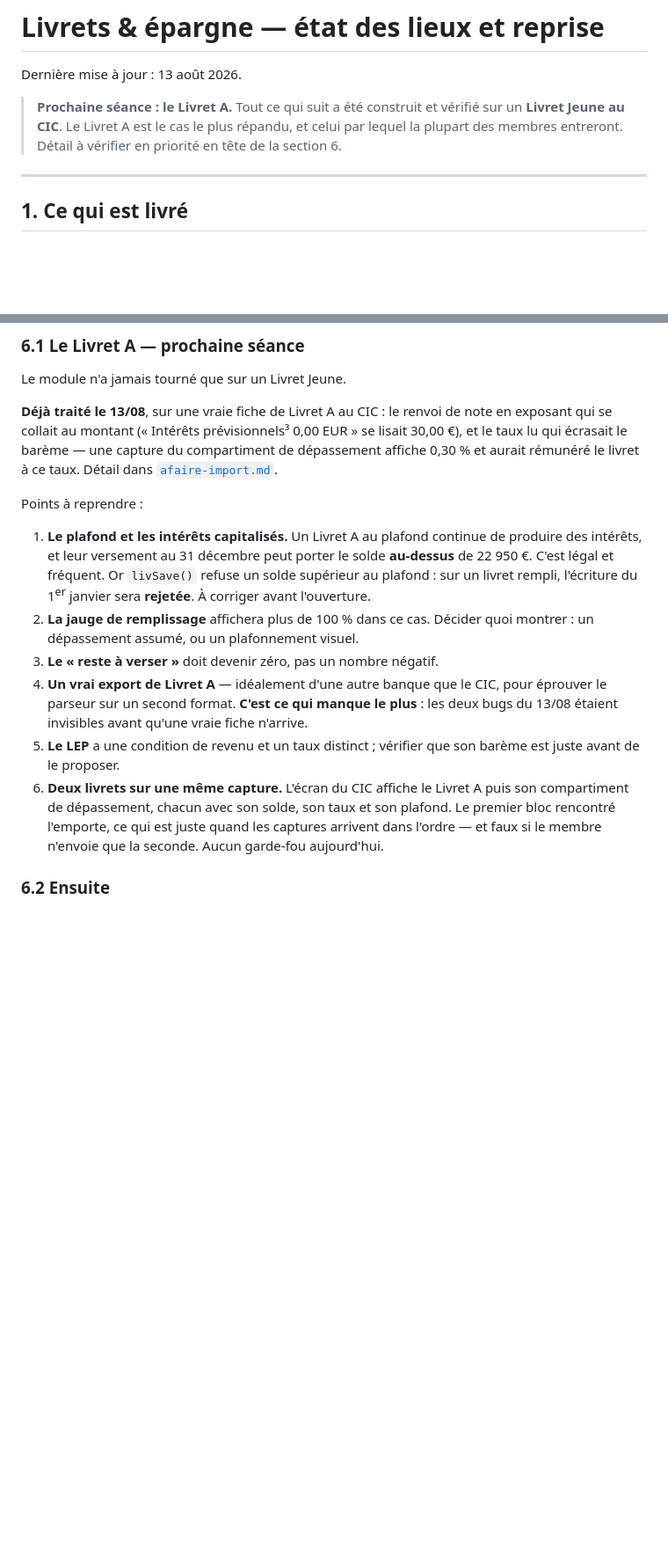
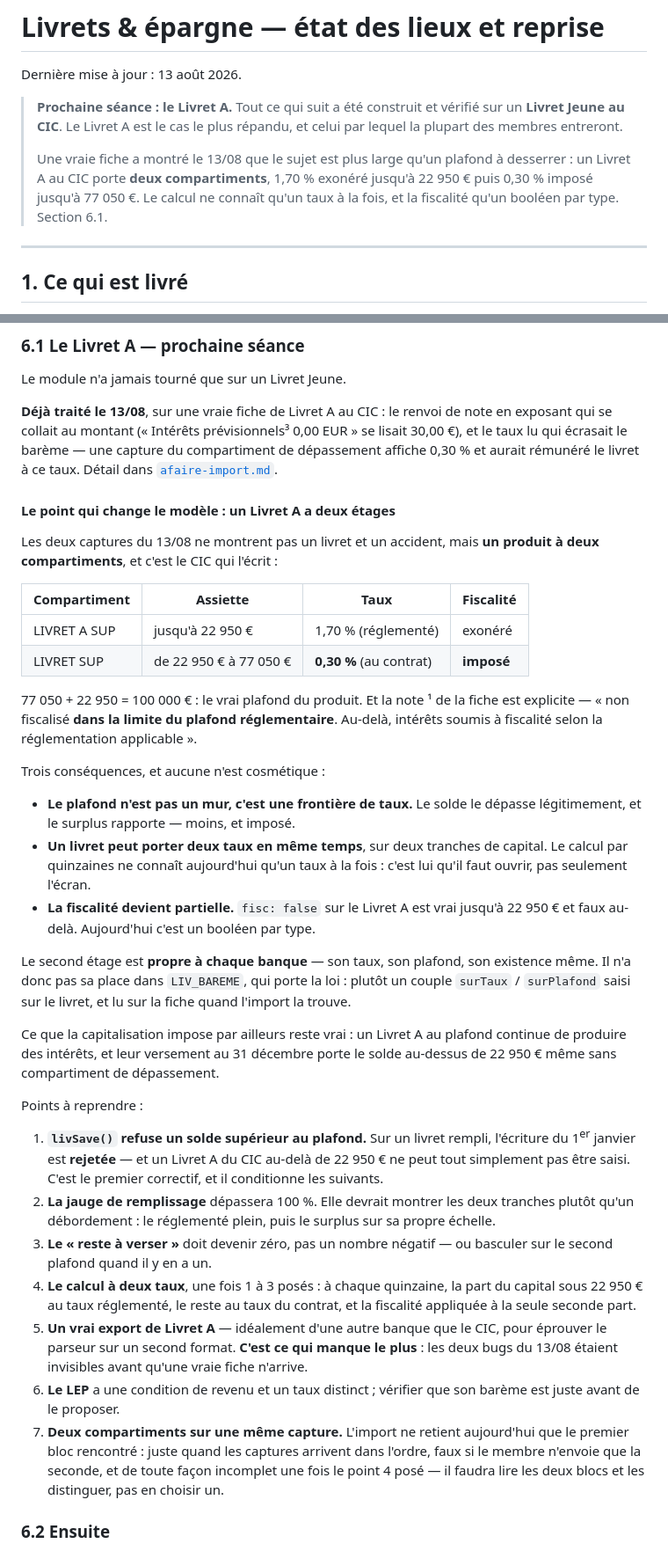
Before and after one commit to arrmel-capitalboard/Capital-Board, a Markdown page: afaire-livrets.md, 2 parts joined by grey strips. Shown at 88% size. GitHub-like rendering; blank space fills up the shorter version.

Commit message:
docs(livrets): le Livret A a deux compartiments, pas un plafond à desserrer
La fiche réelle du 13/08 ne montrait pas un livret et un accident : au CIC, un
Livret A porte 1,70 % exonéré jusqu'à 22 950 €, puis 0,30 % imposé jusqu'à
77 050 € — 100 000 € au total, et la note de la banque dit que le surplus est
fiscalisé.

Trois hypothèses du modèle tombent avec ça : le plafond n'est pas un mur mais
une frontière de taux, un livret peut porter deux taux sur deux tranches de
capital en même temps, et la fiscalité cesse d'être un booléen par type. Le
second étage étant propre à chaque banque, il n'a pas sa place dans le barème,
qui porte la loi.

```diff
--- a/afaire-livrets.md
+++ b/afaire-livrets.md
@@ -4,8 +4,12 @@ Dernière mise à jour : 13 août 2026.
 
 > **Prochaine séance : le Livret A.** Tout ce qui suit a été construit et
 > vérifié sur un **Livret Jeune au CIC**. Le Livret A est le cas le plus
-> répandu, et celui par lequel la plupart des membres entreront. Détail à
-> vérifier en priorité en tête de la section 6.
+> répandu, et celui par lequel la plupart des membres entreront.
+>
+> Une vraie fiche a montré le 13/08 que le sujet est plus large qu'un plafond à
+> desserrer : un Livret A au CIC porte **deux compartiments**, 1,70 % exonéré
+> jusqu'à 22 950 € puis 0,30 % imposé jusqu'à 77 050 €. Le calcul ne connaît
+> qu'un taux à la fois, et la fiscalité qu'un booléen par type. Section 6.1.
 
 ---
 
@@ -156,27 +160,65 @@ se lisait 30,00 €), et le taux lu qui écrasait le barème — une capture du
 compartiment de dépassement affiche 0,30 % et aurait rémunéré le livret à ce
 taux. Détail dans [`afaire-import.md`](afaire-import.md).
 
+#### Le point qui change le modèle : un Livret A a deux étages
+
+Les deux captures du 13/08 ne montrent pas un livret et un accident, mais **un
+produit à deux compartiments**, et c'est le CIC qui l'écrit :
+
+| Compartiment | Assiette | Taux | Fiscalité |
+|---|---|---|---|
+| LIVRET A SUP | jusqu'à 22 950 € | 1,70 % (réglementé) | exonéré |
+| LIVRET SUP | de 22 950 € à 77 050 € | **0,30 %** (au contrat) | **imposé** |
+
+77 050 + 22 950 = 100 000 € : le vrai plafond du produit. Et la note ¹ de la
+fiche est explicite — « non fiscalisé **dans la limite du plafond
+réglementaire**. Au-delà, intérêts soumis à fiscalité selon la réglementation
+applicable ».
+
+Trois conséquences, et aucune n'est cosmétique :
+
+- **Le plafond n'est pas un mur, c'est une frontière de taux.** Le solde le
+  dépasse légitimement, et le surplus rapporte — moins, et imposé.
+- **Un livret peut porter deux taux en même temps**, sur deux tranches de
+  capital. Le calcul par quinzaines ne connaît aujourd'hui qu'un taux à la
+  fois : c'est lui qu'il faut ouvrir, pas seulement l'écran.
+- **La fiscalité devient partielle.** `fisc: false` sur le Livret A est vrai
+  jusqu'à 22 950 € et faux au-delà. Aujourd'hui c'est un booléen par type.
+
+Le second étage est **propre à chaque banque** — son taux, son plafond, son
+existence même. Il n'a donc pas sa place dans `LIV_BAREME`, qui porte la loi :
+plutôt un couple `surTaux` / `surPlafond` saisi sur le livret, et lu sur la
+fiche quand l'import la trouve.
+
+Ce que la capitalisation impose par ailleurs reste vrai : un Livret A au
+plafond continue de produire des intérêts, et leur versement au 31 décembre
+porte le solde au-dessus de 22 950 € même sans compartiment de dépassement.
+
 Points à reprendre :
 
-1. **Le plafond et les intérêts capitalisés.** Un Livret A au plafond continue
-   de produire des intérêts, et leur versement au 31 décembre peut porter le
-   solde **au-dessus** de 22 950 €. C'est légal et fréquent. Or `livSave()`
-   refuse un solde supérieur au plafond : sur un livret rempli, l'écriture du
-   1<sup>er</sup> janvier sera **rejetée**. À corriger avant l'ouverture.
-2. **La jauge de remplissage** affichera plus de 100 % dans ce cas. Décider
-   quoi montrer : un dépassement assumé, ou un plafonnement visuel.
-3. **Le « reste à verser »** doit devenir zéro, pas un nombre négatif.
-4. **Un vrai export de Livret A** — idéalement d'une autre banque que le CIC,
+1. **`livSave()` refuse un solde supérieur au plafond.** Sur un livret rempli,
+   l'écriture du 1<sup>er</sup> janvier est **rejetée** — et un Livret A du CIC
+   au-delà de 22 950 € ne peut tout simplement pas être saisi. C'est le premier
+   correctif, et il conditionne les suivants.
+2. **La jauge de remplissage** dépassera 100 %. Elle devrait montrer les deux
+   tranches plutôt qu'un débordement : le réglementé plein, puis le surplus sur
+   sa propre échelle.
+3. **Le « reste à verser »** doit devenir zéro, pas un nombre négatif — ou
+   basculer sur le second plafond quand il y en a un.
+4. **Le calcul à deux taux**, une fois 1 à 3 posés : à chaque quinzaine, la
+   part du capital sous 22 950 € au taux réglementé, le reste au taux du
+   contrat, et la fiscalité appliquée à la seule seconde part.
+5. **Un vrai export de Livret A** — idéalement d'une autre banque que le CIC,
    pour éprouver le parseur sur un second format. **C'est ce qui manque le
    plus** : les deux bugs du 13/08 étaient invisibles avant qu'une vraie fiche
    n'arrive.
-5. **Le LEP** a une condition de revenu et un taux distinct ; vérifier que son
+6. **Le LEP** a une condition de revenu et un taux distinct ; vérifier que son
    barème est juste avant de le proposer.
-6. **Deux livrets sur une même capture.** L'écran du CIC affiche le Livret A
-   puis son compartiment de dépassement, chacun avec son solde, son taux et son
-   plafond. Le premier bloc rencontré l'emporte, ce qui est juste quand les
-   captures arrivent dans l'ordre — et faux si le membre n'envoie que la
-   seconde. Aucun garde-fou aujourd'hui.
+7. **Deux compartiments sur une même capture.** L'import ne retient
+   aujourd'hui que le premier bloc rencontré : juste quand les captures
+   arrivent dans l'ordre, faux si le membre n'envoie que la seconde, et de
+   toute façon incomplet une fois le point 4 posé — il faudra lire les deux
+   blocs et les distinguer, pas en choisir un.
 
 ### 6.2 Ensuite
 
```
